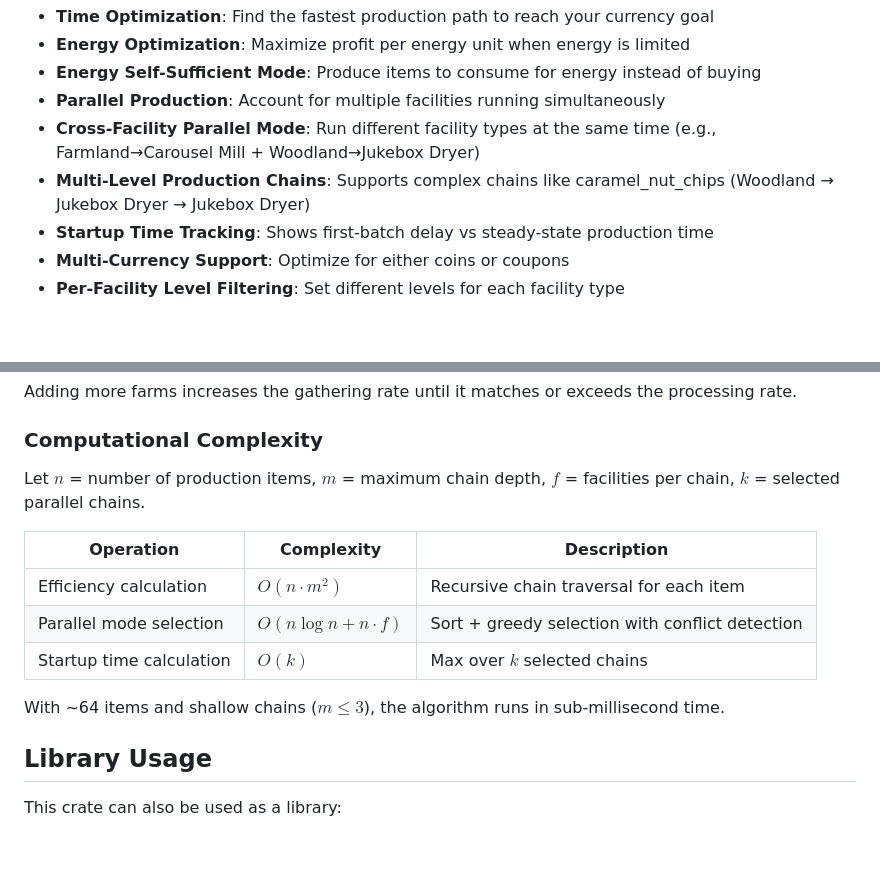
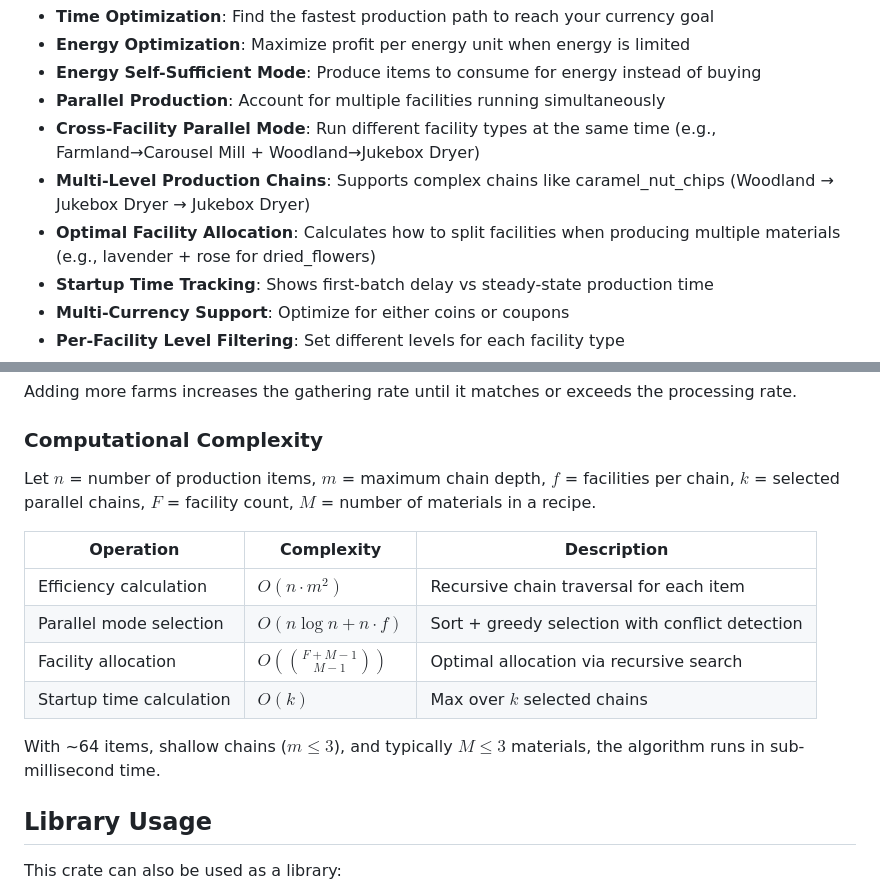
Before and after one commit to ae-bii/aniimax, a Markdown page: README.md, 2 parts joined by grey strips. Drawn GitHub-style; blank space fills up the shorter version.

```diff
--- a/README.md
+++ b/README.md
@@ -16,6 +16,7 @@ A command-line tool, Rust library, and **web application** for optimizing produc
 - **Parallel Production**: Account for multiple facilities running simultaneously
 - **Cross-Facility Parallel Mode**: Run different facility types at the same time (e.g., Farmland→Carousel Mill + Woodland→Jukebox Dryer)
 - **Multi-Level Production Chains**: Supports complex chains like caramel_nut_chips (Woodland → Jukebox Dryer → Jukebox Dryer)
+- **Optimal Facility Allocation**: Calculates how to split facilities when producing multiple materials (e.g., lavender + rose for dried_flowers)
 - **Startup Time Tracking**: Shows first-batch delay vs steady-state production time
 - **Multi-Currency Support**: Optimize for either coins or coupons
 - **Per-Facility Level Filtering**: Set different levels for each facility type
@@ -375,15 +421,16 @@ Adding more farms increases the gathering rate until it matches or exceeds the p
 
 ### Computational Complexity
 
-Let $n$ = number of production items, $m$ = maximum chain depth, $f$ = facilities per chain, $k$ = selected parallel chains.
+Let $n$ = number of production items, $m$ = maximum chain depth, $f$ = facilities per chain, $k$ = selected parallel chains, $F$ = facility count, $M$ = number of materials in a recipe.
 
 | Operation | Complexity | Description |
 |-----------|------------|-------------|
 | Efficiency calculation | $O(n \cdot m^2)$ | Recursive chain traversal for each item |
 | Parallel mode selection | $O(n \log n + n \cdot f)$ | Sort + greedy selection with conflict detection |
+| Facility allocation | $O(\binom{F+M-1}{M-1})$ | Optimal allocation via recursive search |
 | Startup time calculation | $O(k)$ | Max over $k$ selected chains |
 
-With ~64 items and shallow chains ($m \leq 3$), the algorithm runs in sub-millisecond time.
+With ~64 items, shallow chains ($m \leq 3$), and typically $M \leq 3$ materials, the algorithm runs in sub-millisecond time.
 
 ## Library Usage
 
```
Also changed, not shown: other parts of README.md (+45 -0 lines).
